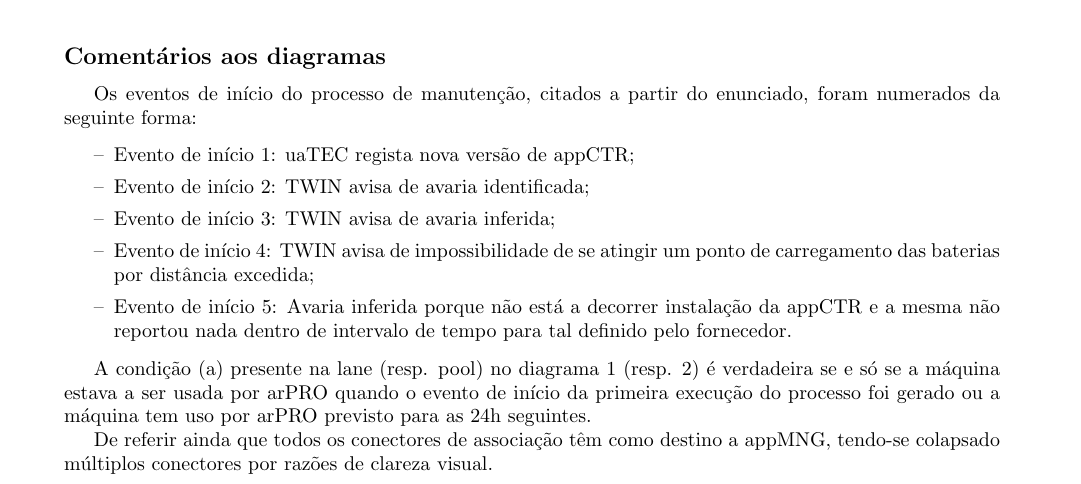
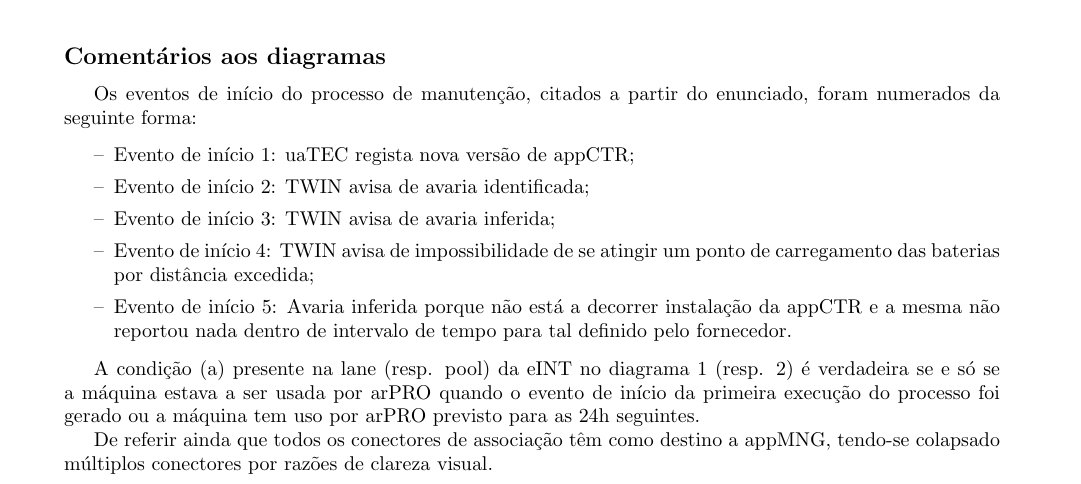
Before and after one commit to Duarte-Almeida/AMS, a LaTeX document (entrega_2/MODL03_043_E2.tex): part of page 1 of 3, cut so that both start at the same text. Compiled offline with pdfLaTeX.

Commit message:
fixed minor error

```diff
--- a/entrega_2/MODL03_043_E2.tex
+++ b/entrega_2/MODL03_043_E2.tex
@@ -67,7 +67,7 @@
         \item[--] Evento de início 5: Avaria inferida porque não está a decorrer instalação da appCTR e a mesma não reportou nada dentro de intervalo de tempo para tal definido pelo fornecedor.
     \end{itemize} \par
     \vspace{-0.1em}
-    A condição (a) presente na lane (resp. pool) no diagrama 1 (resp. 2) é verdadeira se e só se a máquina estava a ser usada por arPRO quando o evento
+    A condição (a) presente na lane (resp. pool) da eINT no diagrama 1 (resp. 2) é verdadeira se e só se a máquina estava a ser usada por arPRO quando o evento
     de início da primeira execução do processo foi gerado ou a máquina tem uso por arPRO previsto para as 24h seguintes. \par
     De referir ainda que todos os conectores de associação têm como destino a appMNG, tendo-se colapsado múltiplos conectores por razões de clareza visual.
     \pagebreak
```
Also changed, not shown: entrega_2/MODL03_043_E2.pdf, entrega_2/images/one_pool.png, 2 other files.
